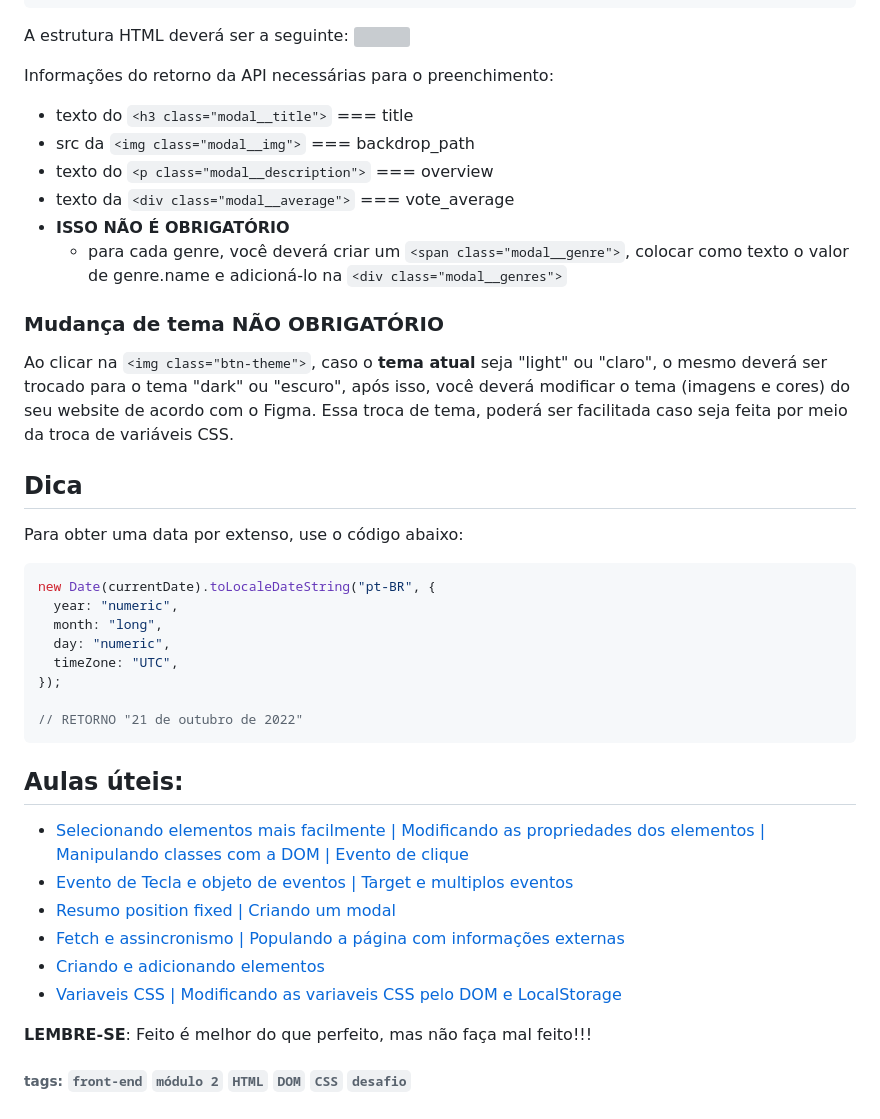
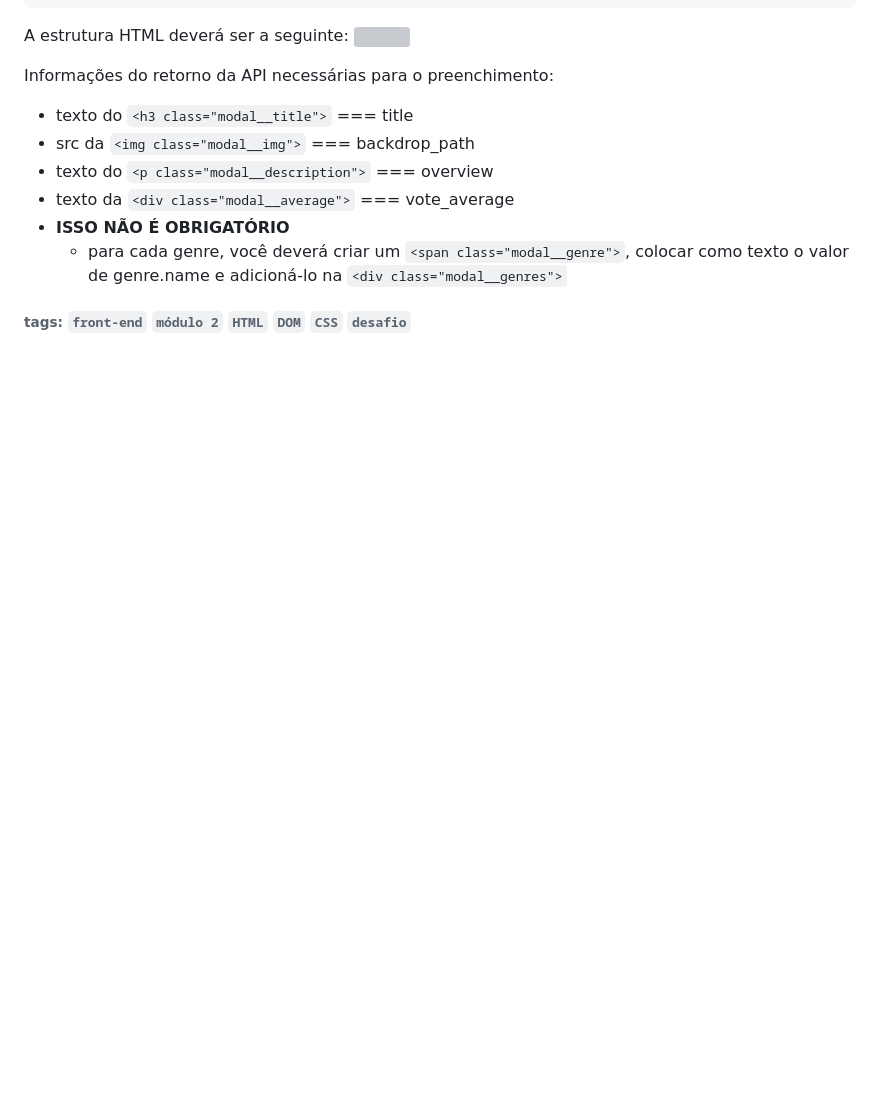
Before and after one commit to matheuspinh/Desafio-02-frontend, a Markdown page: README.md, the part around the change. GitHub-like rendering; blank space fills up the shorter version; grey boxes are pictures that could not be loaded.

````diff
--- a/README.md
+++ b/README.md
@@ -380,34 +380,5 @@ Informações do retorno da API necessárias para o preenchimento:
 - **ISSO NÃO É OBRIGATÓRIO**
   - para cada genre, você deverá criar um `<span class="modal__genre">`, colocar como texto o valor de genre.name e adicioná-lo na `<div class="modal__genres">`
 
-### Mudança de tema **NÃO OBRIGATÓRIO**
-
-Ao clicar na `<img class="btn-theme">`, caso o **tema atual** seja "light" ou "claro", o mesmo deverá ser trocado para o tema "dark" ou "escuro", após isso, você deverá modificar o tema (imagens e cores) do seu website de acordo com o Figma. Essa troca de tema, poderá ser facilitada caso seja feita por meio da troca de variáveis CSS.
-
-## Dica
-
-Para obter uma data por extenso, use o código abaixo:
-
-```javascript
-new Date(currentDate).toLocaleDateString("pt-BR", {
-  year: "numeric",
-  month: "long",
-  day: "numeric",
-  timeZone: "UTC",
-});
-
-// RETORNO "21 de outubro de 2022"
-```
-
-## Aulas úteis:
-
-- [Selecionando elementos mais facilmente | Modificando as propriedades dos elementos | Manipulando classes com a DOM | Evento de clique](https://aulas.cubos.academy/turma/92e271ed-f0b4-4cb5-ad9e-fa242d6615e9/aulas/30e19e23-fb34-4aa9-9e34-aed2759450b5)
-- [Evento de Tecla e objeto de eventos | Target e multiplos eventos](https://aulas.cubos.academy/turma/92e271ed-f0b4-4cb5-ad9e-fa242d6615e9/aulas/ae321cfd-356b-48c3-9918-2a397d4e23bb)
-- [Resumo position fixed | Criando um modal](https://aulas.cubos.academy/turma/92e271ed-f0b4-4cb5-ad9e-fa242d6615e9/aulas/58e18868-fbce-491d-be11-f0f0718514f4)
-- [Fetch e assincronismo | Populando a página com informações externas](https://aulas.cubos.academy/turma/92e271ed-f0b4-4cb5-ad9e-fa242d6615e9/aulas/2ffd1dbc-cb11-4d38-9c9f-ac89b9c5011d)
-- [Criando e adicionando elementos](https://aulas.cubos.academy/turma/92e271ed-f0b4-4cb5-ad9e-fa242d6615e9/aulas/bdd05567-3962-463a-a18e-00de3825f626)
-- [Variaveis CSS | Modificando as variaveis CSS pelo DOM e LocalStorage](https://aulas.cubos.academy/turma/92e271ed-f0b4-4cb5-ad9e-fa242d6615e9/aulas/b4c87994-bfd5-4f63-9046-0a04fd6daf53)
-
-**LEMBRE-SE**: Feito é melhor do que perfeito, mas não faça mal feito!!!
 
 ###### tags: `front-end` `módulo 2` `HTML` `DOM` `CSS` `desafio`
````
